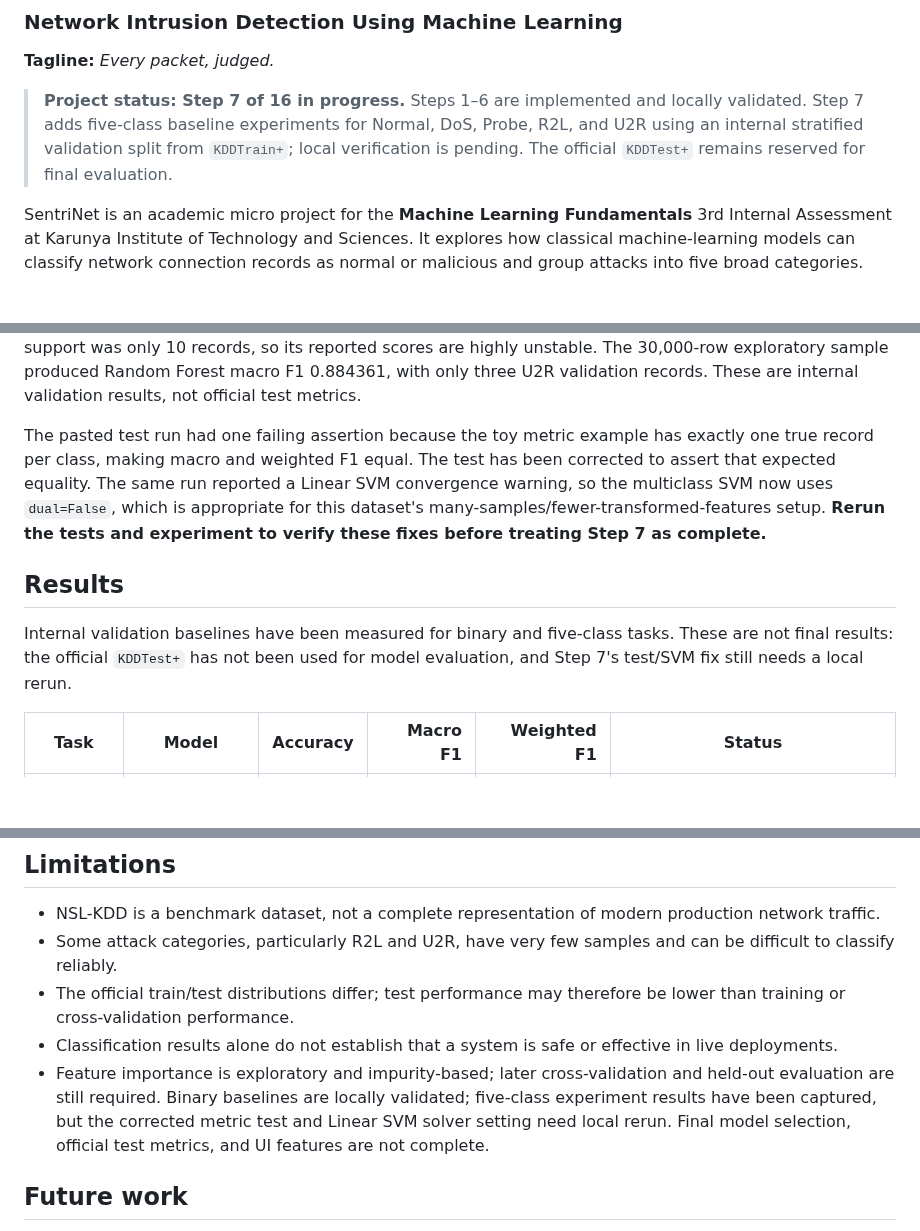
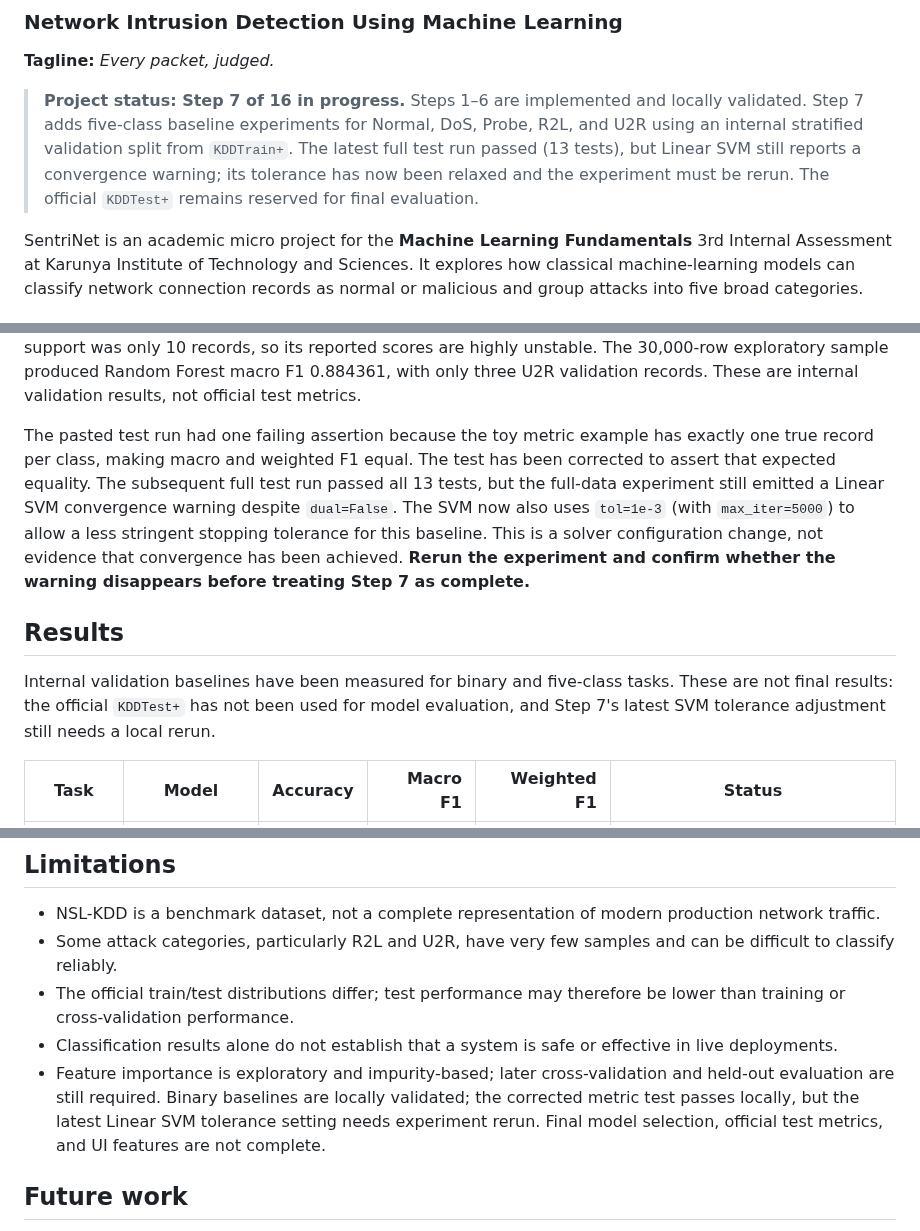
Before and after one commit to BethalaRinosh/SentriNet, a Markdown page: README.md, 3 parts joined by grey strips. GitHub-like rendering; blank space fills up the shorter version.

Commit message:
Document Step 7 test pass and pending SVM verification

```diff
--- a/README.md
+++ b/README.md
@@ -2,7 +2,7 @@
 ### Network Intrusion Detection Using Machine Learning
 **Tagline:** *Every packet, judged.*
 
-> **Project status: Step 7 of 16 in progress.** Steps 1–6 are implemented and locally validated. Step 7 adds five-class baseline experiments for Normal, DoS, Probe, R2L, and U2R using an internal stratified validation split from `KDDTrain+`; local verification is pending. The official `KDDTest+` remains reserved for final evaluation.
+> **Project status: Step 7 of 16 in progress.** Steps 1–6 are implemented and locally validated. Step 7 adds five-class baseline experiments for Normal, DoS, Probe, R2L, and U2R using an internal stratified validation split from `KDDTrain+`. The latest full test run passed (13 tests), but Linear SVM still reports a convergence warning; its tolerance has now been relaxed and the experiment must be rerun. The official `KDDTest+` remains reserved for final evaluation.
 
 SentriNet is an academic micro project for the **Machine Learning Fundamentals** 3rd Internal Assessment at Karunya Institute of Technology and Sciences. It explores how classical machine-learning models can classify network connection records as normal or malicious and group attacks into five broad categories.
 
@@ -185,10 +185,10 @@ Generated files go to `reports/baseline_multiclass/` (ignored by Git):
 
 **Initial local run (before the solver adjustment below):** the full-data experiment completed on 125,973 rows, with 100,778 training and 25,195 validation records. Random Forest led macro F1 at 0.936115 (accuracy 0.998730, weighted F1 0.998709); Decision Tree reached macro F1 0.930726. U2R validation support was only 10 records, so its reported scores are highly unstable. The 30,000-row exploratory sample produced Random Forest macro F1 0.884361, with only three U2R validation records. These are internal validation results, not official test metrics.
 
-The pasted test run had one failing assertion because the toy metric example has exactly one true record per class, making macro and weighted F1 equal. The test has been corrected to assert that expected equality. The same run reported a Linear SVM convergence warning, so the multiclass SVM now uses `dual=False`, which is appropriate for this dataset's many-samples/fewer-transformed-features setup. **Rerun the tests and experiment to verify these fixes before treating Step 7 as complete.**
+The pasted test run had one failing assertion because the toy metric example has exactly one true record per class, making macro and weighted F1 equal. The test has been corrected to assert that expected equality. The subsequent full test run passed all 13 tests, but the full-data experiment still emitted a Linear SVM convergence warning despite `dual=False`. The SVM now also uses `tol=1e-3` (with `max_iter=5000`) to allow a less stringent stopping tolerance for this baseline. This is a solver configuration change, not evidence that convergence has been achieved. **Rerun the experiment and confirm whether the warning disappears before treating Step 7 as complete.**
 
 ## Results
-Internal validation baselines have been measured for binary and five-class tasks. These are not final results: the official `KDDTest+` has not been used for model evaluation, and Step 7's test/SVM fix still needs a local rerun.
+Internal validation baselines have been measured for binary and five-class tasks. These are not final results: the official `KDDTest+` has not been used for model evaluation, and Step 7's latest SVM tolerance adjustment still needs a local rerun.
 
 | Task | Model | Accuracy | Macro F1 | Weighted F1 | Status |
 |---|---|---:|---:|---:|---|
@@ -273,7 +273,7 @@ The dependency list is an initial scaffold and will be validated as the modules
 - Some attack categories, particularly R2L and U2R, have very few samples and can be difficult to classify reliably.
 - The official train/test distributions differ; test performance may therefore be lower than training or cross-validation performance.
 - Classification results alone do not establish that a system is safe or effective in live deployments.
-- Feature importance is exploratory and impurity-based; later cross-validation and held-out evaluation are still required. Binary baselines are locally validated; five-class experiment results have been captured, but the corrected metric test and Linear SVM solver setting need local rerun. Final model selection, official test metrics, and UI features are not complete.
+- Feature importance is exploratory and impurity-based; later cross-validation and held-out evaluation are still required. Binary baselines are locally validated; the corrected metric test passes locally, but the latest Linear SVM tolerance setting needs experiment rerun. Final model selection, official test metrics, and UI features are not complete.
 
 ## Future work
 - Complete the leakage-safe binary and five-class ML experiments.
```
Also changed, not shown: other parts of README.md (+1 -1 lines).
